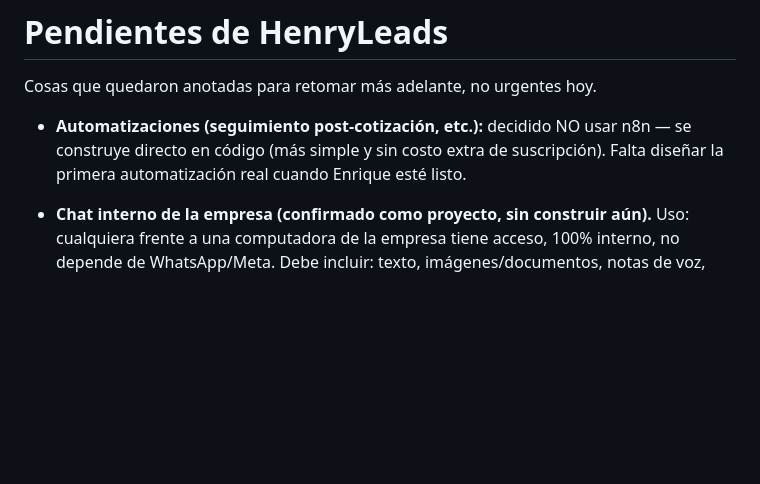
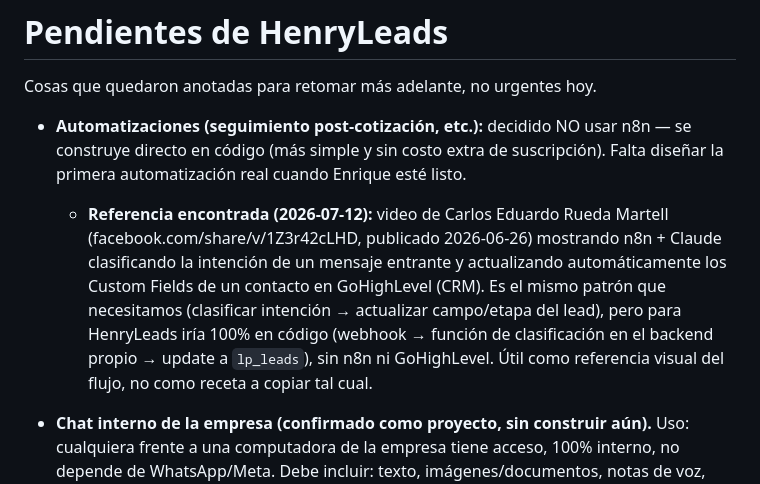
Before and after one commit to efigueroaesqueda-cell/leads-portal, a Markdown page: PENDIENTES.md, the part around the change. Drawn GitHub-style; blank space fills up the shorter version.

Commit message:
Anota referencia de automatización (n8n+Claude+GHL) en pendientes
Enrique compartió un video con el mismo patrón que ya tenemos pendiente
para HenryLeads (clasificar intención -> actualizar CRM), queda como
referencia para cuando se diseñe la primera automatización real en código.

Co-Authored-By: Claude Opus 4.8 <noreply@anthropic.com>

```diff
--- a/PENDIENTES.md
+++ b/PENDIENTES.md
@@ -3,6 +3,7 @@
 Cosas que quedaron anotadas para retomar más adelante, no urgentes hoy.
 
 - **Automatizaciones (seguimiento post-cotización, etc.):** decidido NO usar n8n — se construye directo en código (más simple y sin costo extra de suscripción). Falta diseñar la primera automatización real cuando Enrique esté listo.
+  - **Referencia encontrada (2026-07-12):** video de Carlos Eduardo Rueda Martell (facebook.com/share/v/1Z3r42cLHD, publicado 2026-06-26) mostrando n8n + Claude clasificando la intención de un mensaje entrante y actualizando automáticamente los Custom Fields de un contacto en GoHighLevel (CRM). Es el mismo patrón que necesitamos (clasificar intención → actualizar campo/etapa del lead), pero para HenryLeads iría 100% en código (webhook → función de clasificación en el backend propio → update a `lp_leads`), sin n8n ni GoHighLevel. Útil como referencia visual del flujo, no como receta a copiar tal cual.
 
 - **Chat interno de la empresa (confirmado como proyecto, sin construir aún).** Uso: cualquiera frente a una computadora de la empresa tiene acceso, 100% interno, no depende de WhatsApp/Meta. Debe incluir: texto, imágenes/documentos, notas de voz, reenviar mensajes entre chats, y chats grupales internos — todo esto es fácil de construir reutilizando lo que ya existe para el chat con clientes. Llamadas de voz/video quedan aparte, como fase futura distinta (tecnología distinta, WebRTC, no es un simple agregado). Falta sentarse a definir el alcance concreto antes de empezar.
 
```
